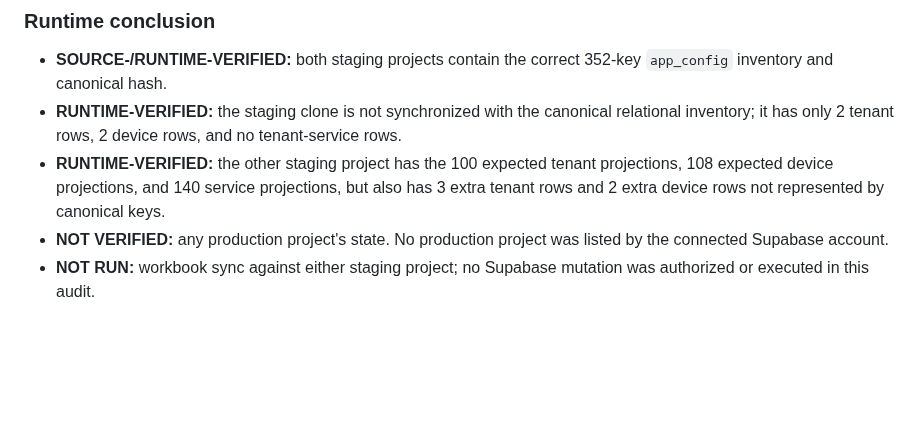
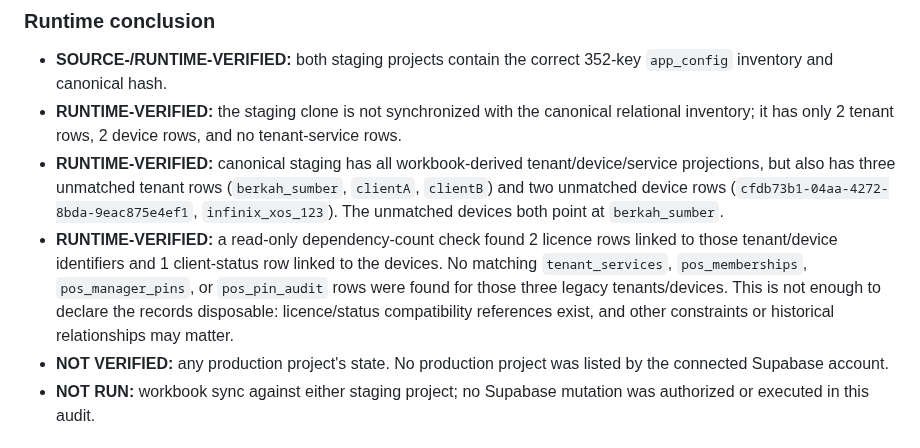
Before and after one commit to Andisatriawan/Berkahtigaputeri, a Markdown page: docs/permanent/BACKEND_SYNC_AUDIT.md, the part around the change. Drawn GitHub-style; blank space fills up the shorter version.

Commit message:
docs(phase-2): record legacy projection dependencies

```diff
--- a/docs/permanent/BACKEND_SYNC_AUDIT.md
+++ b/docs/permanent/BACKEND_SYNC_AUDIT.md
@@ -54,7 +54,8 @@ Both projects also had the required `app_config` columns: `key text NOT NULL`, `
 
 - **SOURCE-/RUNTIME-VERIFIED:** both staging projects contain the correct 352-key `app_config` inventory and canonical hash.
 - **RUNTIME-VERIFIED:** the staging clone is not synchronized with the canonical relational inventory; it has only 2 tenant rows, 2 device rows, and no tenant-service rows.
-- **RUNTIME-VERIFIED:** the other staging project has the 100 expected tenant projections, 108 expected device projections, and 140 service projections, but also has 3 extra tenant rows and 2 extra device rows not represented by canonical keys.
+- **RUNTIME-VERIFIED:** canonical staging has all workbook-derived tenant/device/service projections, but also has three unmatched tenant rows (`berkah_sumber`, `clientA`, `clientB`) and two unmatched device rows (`cfdb73b1-04aa-4272-8bda-9eac875e4ef1`, `infinix_xos_123`). The unmatched devices both point at `berkah_sumber`.
+- **RUNTIME-VERIFIED:** a read-only dependency-count check found 2 licence rows linked to those tenant/device identifiers and 1 client-status row linked to the devices. No matching `tenant_services`, `pos_memberships`, `pos_manager_pins`, or `pos_pin_audit` rows were found for those three legacy tenants/devices. This is not enough to declare the records disposable: licence/status compatibility references exist, and other constraints or historical relationships may matter.
 - **NOT VERIFIED:** any production project's state. No production project was listed by the connected Supabase account.
 - **NOT RUN:** workbook sync against either staging project; no Supabase mutation was authorized or executed in this audit.
 
```
